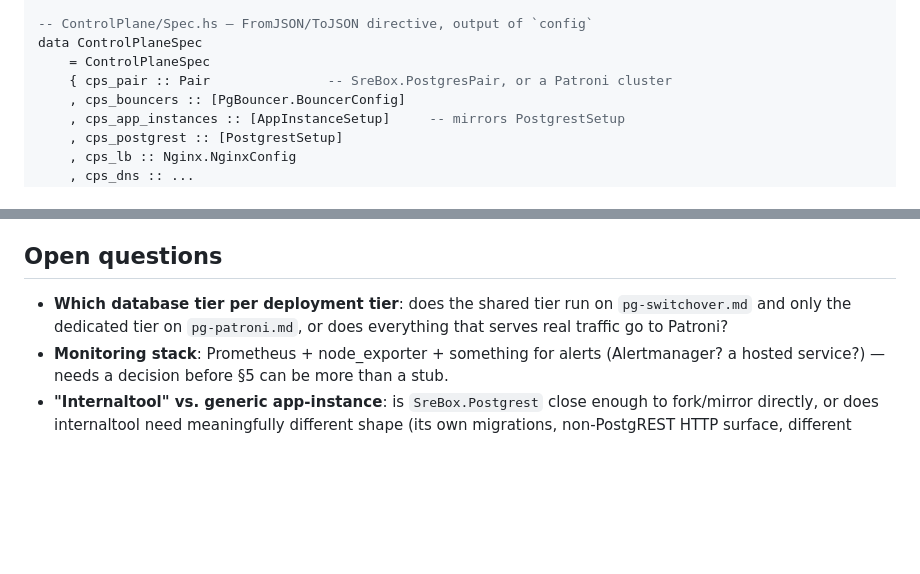
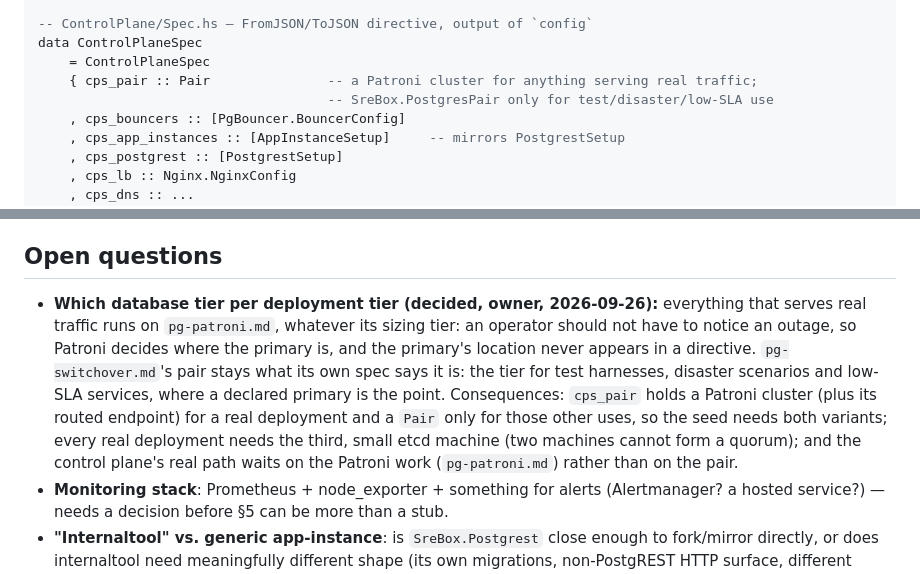
Before and after one commit to lucasdicioccio/salmon, a Markdown page: specs/pg-ha-control-plane.md, 2 parts joined by grey strips. Rendered like a GitHub page; blank space fills up the shorter version.

Commit message:
specs/pg-ha-control-plane: real traffic runs on Patroni; the pair is the test/disaster/low-SLA tier
Co-Authored-By: Claude Sonnet 5 <noreply@anthropic.com>

```diff
--- a/specs/pg-ha-control-plane.md
+++ b/specs/pg-ha-control-plane.md
@@ -195,7 +195,8 @@ data ControlPlaneSeed
 -- ControlPlane/Spec.hs — FromJSON/ToJSON directive, output of `config`
 data ControlPlaneSpec
     = ControlPlaneSpec
-    { cps_pair :: Pair               -- SreBox.PostgresPair, or a Patroni cluster
+    { cps_pair :: Pair               -- a Patroni cluster for anything serving real traffic;
+                                     -- SreBox.PostgresPair only for test/disaster/low-SLA use
     , cps_bouncers :: [PgBouncer.BouncerConfig]
     , cps_app_instances :: [AppInstanceSetup]     -- mirrors PostgrestSetup
     , cps_postgrest :: [PostgrestSetup]
@@ -251,9 +252,17 @@ Two independently-shippable pieces, not one:
 
 ## Open questions
 
-- **Which database tier per deployment tier**: does the shared tier run on
-  `pg-switchover.md` and only the dedicated tier on `pg-patroni.md`, or does
-  everything that serves real traffic go to Patroni?
+- **Which database tier per deployment tier (decided, owner, 2026-09-26):**
+  everything that serves real traffic runs on `pg-patroni.md`, whatever its
+  sizing tier: an operator should not have to notice an outage, so Patroni decides
+  where the primary is, and the primary's location never appears in a directive.
+  `pg-switchover.md`'s pair stays what its own spec says it is: the tier for test
+  harnesses, disaster scenarios and low-SLA services, where a declared primary is
+  the point. Consequences: `cps_pair` holds a Patroni cluster (plus its routed
+  endpoint) for a real deployment and a `Pair` only for those other uses, so the
+  seed needs both variants; every real deployment needs the third, small etcd
+  machine (two machines cannot form a quorum); and the control plane's real path
+  waits on the Patroni work (`pg-patroni.md`) rather than on the pair.
 - **Monitoring stack**: Prometheus + node_exporter + something for alerts
   (Alertmanager? a hosted service?) — needs a decision before §5 can be
   more than a stub.
```
